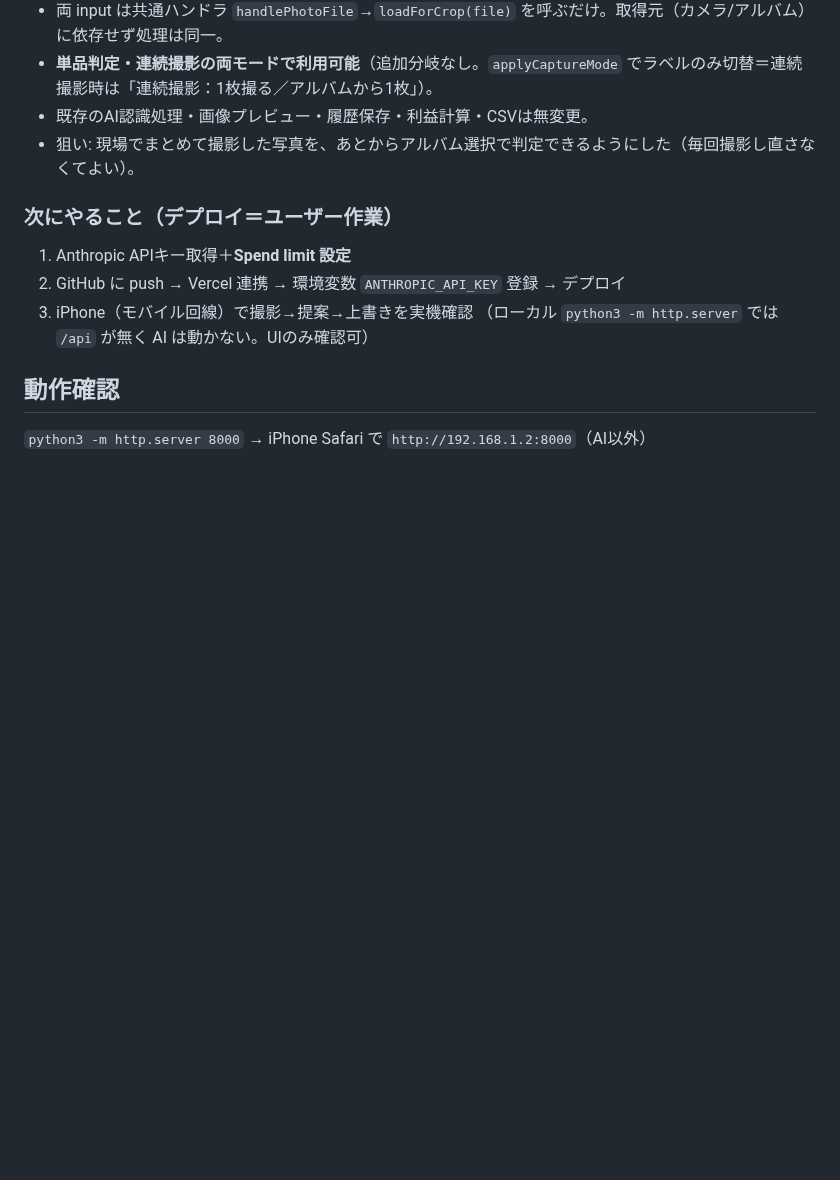
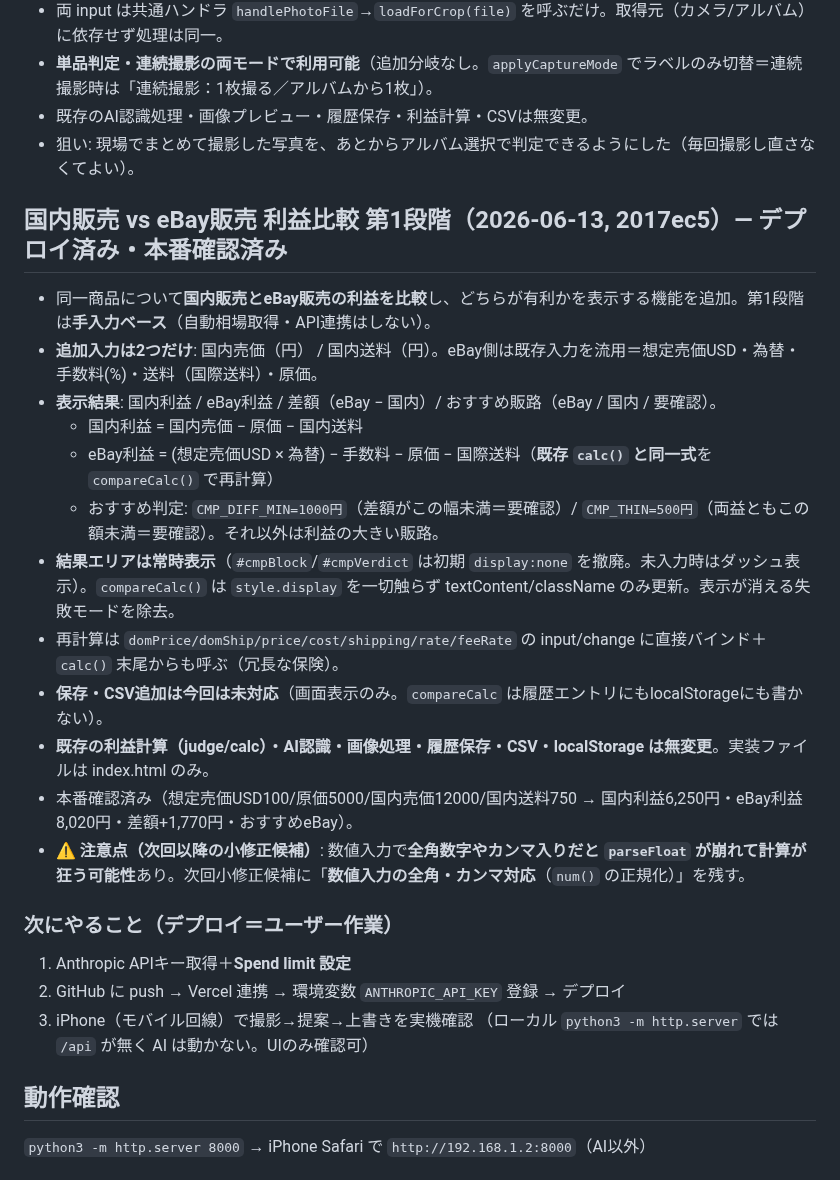
Before and after one commit to tomtomtom0312/iphone-judge-app, a Markdown page: HANDOFF.md, the part around the change. GitHub-like rendering; blank space fills up the shorter version.

Commit message:
docs: document domestic vs ebay comparison
Co-Authored-By: Claude Opus 4.8 (1M context) <noreply@anthropic.com>

```diff
--- a/HANDOFF.md
+++ b/HANDOFF.md
@@ -122,6 +122,20 @@ Phase 1「静的 eBay 版の仕上げ」を進行中。長期計画は **ROADMAP
 - 既存のAI認識処理・画像プレビュー・履歴保存・利益計算・CSVは無変更。
 - 狙い: 現場でまとめて撮影した写真を、あとからアルバム選択で判定できるようにした（毎回撮影し直さなくてよい）。
 
+## 国内販売 vs eBay販売 利益比較 第1段階（2026-06-13, 2017ec5）— デプロイ済み・本番確認済み
+- 同一商品について**国内販売とeBay販売の利益を比較**し、どちらが有利かを表示する機能を追加。第1段階は**手入力ベース**（自動相場取得・API連携はしない）。
+- **追加入力は2つだけ**: 国内売価（円） / 国内送料（円）。eBay側は既存入力を流用＝想定売価USD・為替・手数料(%)・送料（国際送料）・原価。
+- **表示結果**: 国内利益 / eBay利益 / 差額（eBay − 国内）/ おすすめ販路（eBay / 国内 / 要確認）。
+  - 国内利益 = 国内売価 − 原価 − 国内送料
+  - eBay利益 = (想定売価USD × 為替) − 手数料 − 原価 − 国際送料（**既存 `calc()` と同一式**を `compareCalc()` で再計算）
+  - おすすめ判定: `CMP_DIFF_MIN=1000円`（差額がこの幅未満＝要確認）/ `CMP_THIN=500円`（両益ともこの額未満＝要確認）。それ以外は利益の大きい販路。
+- **結果エリアは常時表示**（`#cmpBlock`/`#cmpVerdict` は初期 `display:none` を撤廃。未入力時はダッシュ表示）。`compareCalc()` は `style.display` を一切触らず textContent/className のみ更新。表示が消える失敗モードを除去。
+- 再計算は `domPrice/domShip/price/cost/shipping/rate/feeRate` の input/change に直接バインド＋ `calc()` 末尾からも呼ぶ（冗長な保険）。
+- **保存・CSV追加は今回は未対応**（画面表示のみ。`compareCalc` は履歴エントリにもlocalStorageにも書かない）。
+- **既存の利益計算（judge/calc）・AI認識・画像処理・履歴保存・CSV・localStorage は無変更**。実装ファイルは index.html のみ。
+- 本番確認済み（想定売価USD100/原価5000/国内売価12000/国内送料750 → 国内利益6,250円・eBay利益8,020円・差額+1,770円・おすすめeBay）。
+- ⚠️ **注意点（次回以降の小修正候補）**: 数値入力で**全角数字やカンマ入りだと `parseFloat` が崩れて計算が狂う可能性**あり。次回小修正候補に「**数値入力の全角・カンマ対応**（`num()` の正規化）」を残す。
+
 ### 次にやること（デプロイ＝ユーザー作業）
 1. Anthropic APIキー取得＋**Spend limit 設定**
 2. GitHub に push → Vercel 連携 → 環境変数 `ANTHROPIC_API_KEY` 登録 → デプロイ
```
